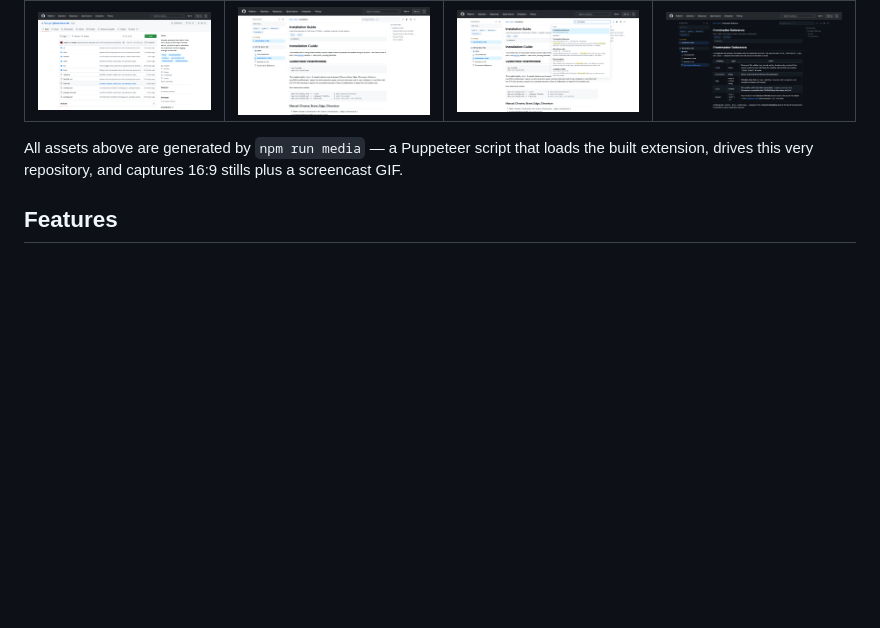
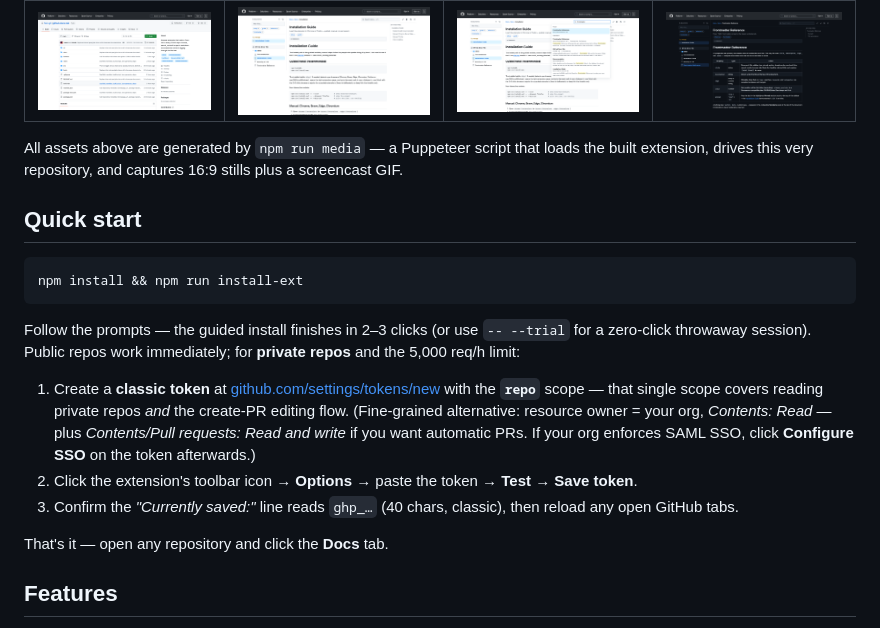
Before and after one commit to fwin-git/github-docs-tab, a Markdown page: README.md, the part around the change. GitHub-like rendering; blank space fills up the shorter version.

Commit message:
README: quick start (install command, token scopes, options setup)
Co-Authored-By: Claude Fable 5 <noreply@anthropic.com>

````diff
--- a/README.md
+++ b/README.md
@@ -11,6 +11,20 @@ A browser extension for **Chrome and Firefox** that adds a **Docs** tab to every
 | ![Repository page with the injected Docs tab](media/01-docs-tab.png) | ![Reading a document with tree, pinned section and TOC](media/02-reading.png) | ![Search with highlighted snippets](media/03-search.png) | ![Forced dark theme](media/04-dark.png) |
 
 All assets above are generated by `npm run media` — a Puppeteer script that loads the built extension, drives this very repository, and captures 16:9 stills plus a screencast GIF.
+
+## Quick start
+
+```bash
+npm install && npm run install-ext
+```
+
+Follow the prompts — the guided install finishes in 2–3 clicks (or use `-- --trial` for a zero-click throwaway session). Public repos work immediately; for **private repos** and the 5,000 req/h limit:
+
+1. Create a **classic token** at [github.com/settings/tokens/new](https://github.com/settings/tokens/new) with the **`repo`** scope — that single scope covers reading private repos *and* the create-PR editing flow. (Fine-grained alternative: resource owner = your org, *Contents: Read* — plus *Contents/Pull requests: Read and write* if you want automatic PRs. If your org enforces SAML SSO, click **Configure SSO** on the token afterwards.)
+2. Click the extension's toolbar icon → **Options** → paste the token → **Test** → **Save token**.
+3. Confirm the *"Currently saved:"* line reads `ghp_…` (40 chars, classic), then reload any open GitHub tabs.
+
+That's it — open any repository and click the **Docs** tab.
 
 ## Features
 
````
